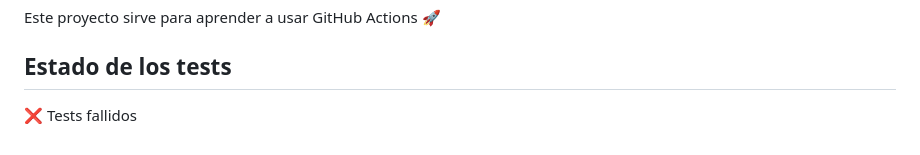
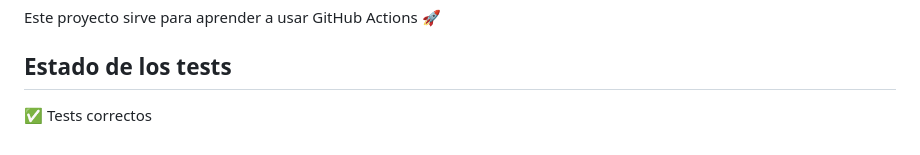
Before and after one commit to Celia439/2526_DAW_u1_action, a Markdown page: README.md, the part around the change. Drawn GitHub-style.

Commit message:
Update README con estado de tests

```diff
--- a/README.md
+++ b/README.md
@@ -337,4 +337,4 @@ Con estas extensiones conseguireis:
 Este proyecto sirve para aprender a usar GitHub Actions 🚀
 
 ## Estado de los tests
-❌ Tests fallidos
+✅ Tests correctos
```
